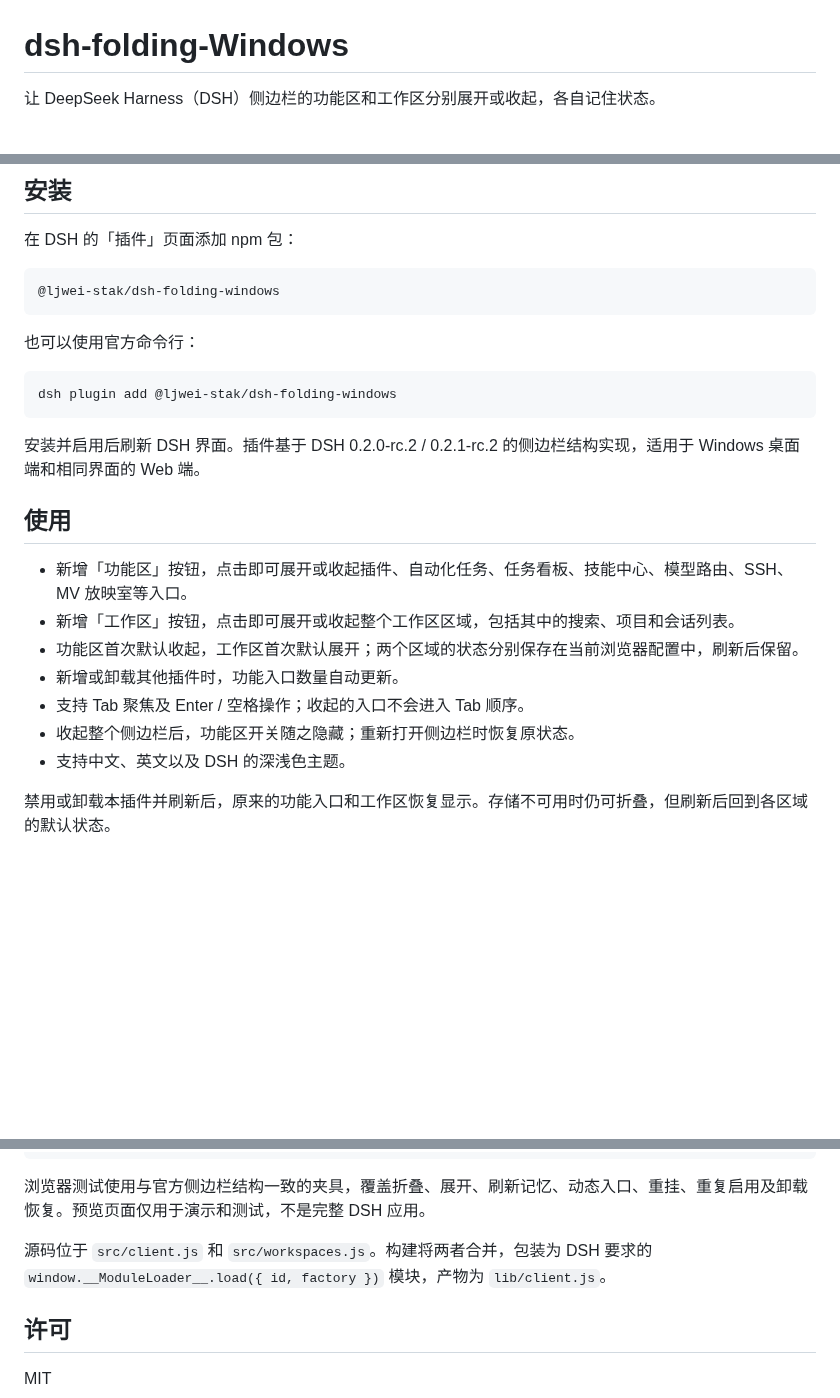
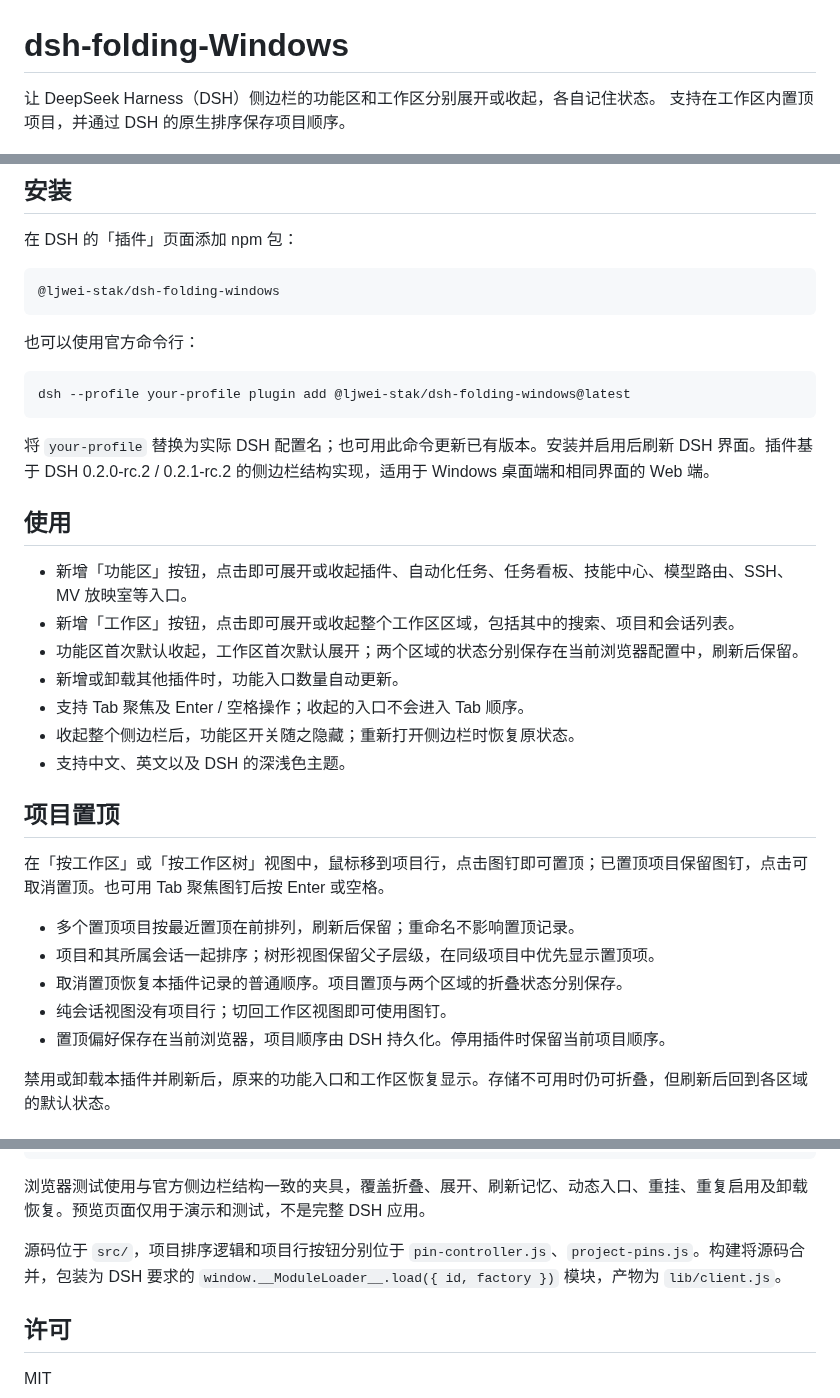
Before and after one commit to Alice-Marx/dsh-folding-Windows, a Markdown page: README.md, 3 parts joined by grey strips. Drawn GitHub-style; blank space fills up the shorter version.

````diff
--- a/README.md
+++ b/README.md
@@ -1,6 +1,7 @@
 # dsh-folding-Windows
 
 让 DeepSeek Harness（DSH）侧边栏的功能区和工作区分别展开或收起，各自记住状态。
+支持在工作区内置顶项目，并通过 DSH 的原生排序保存项目顺序。
 
 ![默认收起后的独立预览](https://raw.githubusercontent.com/Alice-Marx/dsh-folding-Windows/main/docs/folded.png)
 
@@ -19,10 +22,10 @@
 也可以使用官方命令行：
 
 ```sh
-dsh plugin add @ljwei-stak/dsh-folding-windows
+dsh --profile your-profile plugin add @ljwei-stak/dsh-folding-windows@latest
 ```
 
-安装并启用后刷新 DSH 界面。插件基于 DSH 0.2.0-rc.2 / 0.2.1-rc.2 的侧边栏结构实现，适用于 Windows 桌面端和相同界面的 Web 端。
+将 `your-profile` 替换为实际 DSH 配置名；也可用此命令更新已有版本。安装并启用后刷新 DSH 界面。插件基于 DSH 0.2.0-rc.2 / 0.2.1-rc.2 的侧边栏结构实现，适用于 Windows 桌面端和相同界面的 Web 端。
 
 ## 使用
 
@@ -33,6 +36,16 @@ dsh plugin add @ljwei-stak/dsh-folding-windows
 - 支持 Tab 聚焦及 Enter / 空格操作；收起的入口不会进入 Tab 顺序。
 - 收起整个侧边栏后，功能区开关随之隐藏；重新打开侧边栏时恢复原状态。
 - 支持中文、英文以及 DSH 的深浅色主题。
+
+## 项目置顶
+
+在「按工作区」或「按工作区树」视图中，鼠标移到项目行，点击图钉即可置顶；已置顶项目保留图钉，点击可取消置顶。也可用 Tab 聚焦图钉后按 Enter 或空格。
+
+- 多个置顶项目按最近置顶在前排列，刷新后保留；重命名不影响置顶记录。
+- 项目和其所属会话一起排序；树形视图保留父子层级，在同级项目中优先显示置顶项。
+- 取消置顶恢复本插件记录的普通顺序。项目置顶与两个区域的折叠状态分别保存。
+- 纯会话视图没有项目行；切回工作区视图即可使用图钉。
+- 置顶偏好保存在当前浏览器，项目顺序由 DSH 持久化。停用插件时保留当前项目顺序。
 
 禁用或卸载本插件并刷新后，原来的功能入口和工作区恢复显示。存储不可用时仍可折叠，但刷新后回到各区域的默认状态。
 
@@ -51,7 +64,7 @@ npm run preview
 
 浏览器测试使用与官方侧边栏结构一致的夹具，覆盖折叠、展开、刷新记忆、动态入口、重挂、重复启用及卸载恢复。预览页面仅用于演示和测试，不是完整 DSH 应用。
 
-源码位于 `src/client.js` 和 `src/workspaces.js`。构建将两者合并，包装为 DSH 要求的 `window.__ModuleLoader__.load({ id, factory })` 模块，产物为 `lib/client.js`。
+源码位于 `src/`，项目排序逻辑和项目行按钮分别位于 `pin-controller.js`、`project-pins.js`。构建将源码合并，包装为 DSH 要求的 `window.__ModuleLoader__.load({ id, factory })` 模块，产物为 `lib/client.js`。
 
 ## 许可
 
````
Also changed, not shown: other parts of README.md (+2 -0 lines), docs/VALIDATION.md (+14 -0 lines), docs/pinned.png (added), 11 other files.
